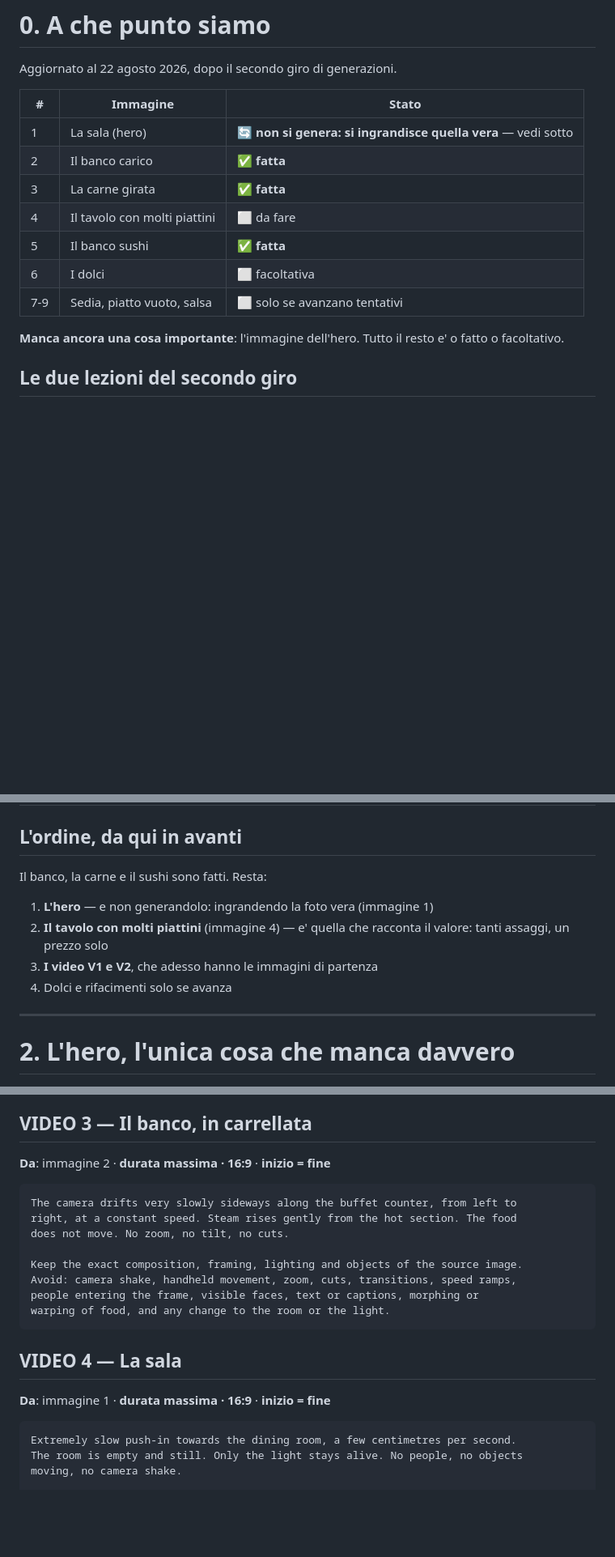
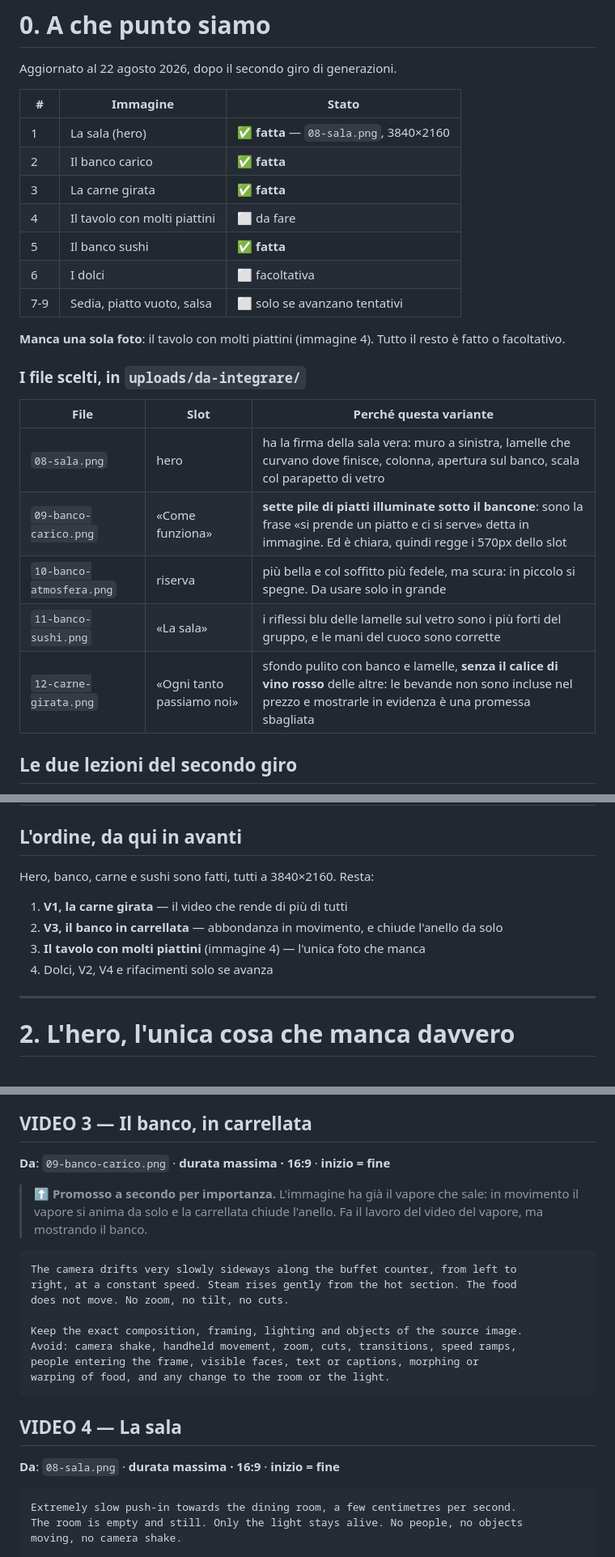
Before and after one commit to YouMei2/site-xsapori, a Markdown page: PROMPT-IMMAGINI.md, 3 parts joined by grey strips. Shown at 81% size. Drawn GitHub-style; blank space fills up the shorter version.

Commit message:
Video: scelte le immagini di partenza, e cambia l'ordine di priorita'
Le dodici generazioni in Scegli_te sono state guardate una per una e le
cinque scelte sono in uploads/da-integrare/ con nomi leggibili. La
tabella nel file dice per ognuna quale variante e perche'.

La scelta principale, il banco: vince quella con sette pile di piatti
illuminate sotto il bancone. Non e' la piu' bella — quella e'
10-banco-atmosfera, che ha anche il soffitto piu' fedele — ma e' l'unica
che dice in immagine la frase attorno a cui abbiamo riscritto il sito,
"si prende un piatto e ci si serve". E soprattutto e' chiara: nello slot
da 570px le immagini scure diventano una macchia, ed e' il criterio che
si dimentica sempre perche' noi le guardiamo a schermo intero.

Sui video cambia una priorita'. Il video del vapore era il candidato per
il loop, ma adesso che il banco esiste serve poco: la ciotola e' un
oggetto neutro che non mostra il locale, mentre il banco ha gia' il
vapore che sale nell'immagine e in movimento si anima da solo. Il video
del banco fa lo stesso lavoro di loop e in piu' racconta il prodotto.
Quindi V3 sale al secondo posto e V2 scende.

Ogni prompt video ora nomina il file da cui partire invece di dire
"immagine 2".

Co-Authored-By: Claude Opus 5 <noreply@anthropic.com>

````diff
--- a/PROMPT-IMMAGINI.md
+++ b/PROMPT-IMMAGINI.md
@@ -19,7 +19,7 @@ Aggiornato al 22 agosto 2026, dopo il secondo giro di generazioni.
 
 | # | Immagine | Stato |
 |---|---|---|
-| 1 | La sala (hero) | 🔄 **non si genera: si ingrandisce quella vera** — vedi sotto |
+| 1 | La sala (hero) | ✅ **fatta** — `08-sala.png`, 3840×2160 |
 | 2 | Il banco carico | ✅ **fatta** |
 | 3 | La carne girata | ✅ **fatta** |
 | 4 | Il tavolo con molti piattini | ⬜ da fare |
@@ -27,8 +27,18 @@ Aggiornato al 22 agosto 2026, dopo il secondo giro di generazioni.
 | 6 | I dolci | ⬜ facoltativa |
 | 7-9 | Sedia, piatto vuoto, salsa | ⬜ solo se avanzano tentativi |
 
-**Manca ancora una cosa importante**: l'immagine dell'hero. Tutto il resto
-e' o fatto o facoltativo.
+**Manca una sola foto**: il tavolo con molti piattini (immagine 4). Tutto il
+resto è fatto o facoltativo.
+
+### I file scelti, in `uploads/da-integrare/`
+
+| File | Slot | Perché questa variante |
+|---|---|---|
+| `08-sala.png` | hero | ha la firma della sala vera: muro a sinistra, lamelle che curvano dove finisce, colonna, apertura sul banco, scala col parapetto di vetro |
+| `09-banco-carico.png` | «Come funziona» | **sette pile di piatti illuminate sotto il bancone**: sono la frase «si prende un piatto e ci si serve» detta in immagine. Ed è chiara, quindi regge i 570px dello slot |
+| `10-banco-atmosfera.png` | riserva | più bella e col soffitto più fedele, ma scura: in piccolo si spegne. Da usare solo in grande |
+| `11-banco-sushi.png` | «La sala» | i riflessi blu delle lamelle sul vetro sono i più forti del gruppo, e le mani del cuoco sono corrette |
+| `12-carne-girata.png` | «Ogni tanto passiamo noi» | sfondo pulito con banco e lamelle, **senza il calice di vino rosso** delle altre: le bevande non sono incluse nel prezzo e mostrarle in evidenza è una promessa sbagliata |
 
 ## Le due lezioni del secondo giro
 
@@ -101,13 +111,13 @@ può dire *quel* marmo.
 
 ## L'ordine, da qui in avanti
 
-Il banco, la carne e il sushi sono fatti. Resta:
+Hero, banco, carne e sushi sono fatti, tutti a 3840×2160. Resta:
 
-1. **L'hero** — e non generandolo: ingrandendo la foto vera (immagine 1)
-2. **Il tavolo con molti piattini** (immagine 4) — e' quella che racconta
-   il valore: tanti assaggi, un prezzo solo
-3. **I video V1 e V2**, che adesso hanno le immagini di partenza
-4. Dolci e rifacimenti solo se avanza
+1. **V1, la carne girata** — il video che rende di più di tutti
+2. **V3, il banco in carrellata** — abbondanza in movimento, e chiude
+   l'anello da solo
+3. **Il tavolo con molti piattini** (immagine 4) — l'unica foto che manca
+4. Dolci, V2, V4 e rifacimenti solo se avanza
 
 ---
 
@@ -461,7 +477,11 @@ warping of objects, and any change to the light.
 
 ## VIDEO 3 — Il banco, in carrellata
 
-**Da**: immagine 2 · **durata massima · 16:9** · **inizio = fine**
+**Da**: `09-banco-carico.png` · **durata massima · 16:9** · **inizio = fine**
+
+> ⬆️ **Promosso a secondo per importanza.** L'immagine ha già il vapore che
+> sale: in movimento il vapore si anima da solo e la carrellata chiude
+> l'anello. Fa il lavoro del video del vapore, ma mostrando il banco.
 
 ```
 The camera drifts very slowly sideways along the buffet counter, from left to
@@ -476,7 +496,7 @@ warping of food, and any change to the room or the light.
 
 ## VIDEO 4 — La sala
 
-**Da**: immagine 1 · **durata massima · 16:9** · **inizio = fine**
+**Da**: `08-sala.png` · **durata massima · 16:9** · **inizio = fine**
 
 ```
 Extremely slow push-in towards the dining room, a few centimetres per second.
````
Also changed, not shown: other parts of PROMPT-IMMAGINI.md (+7 -1 lines).
